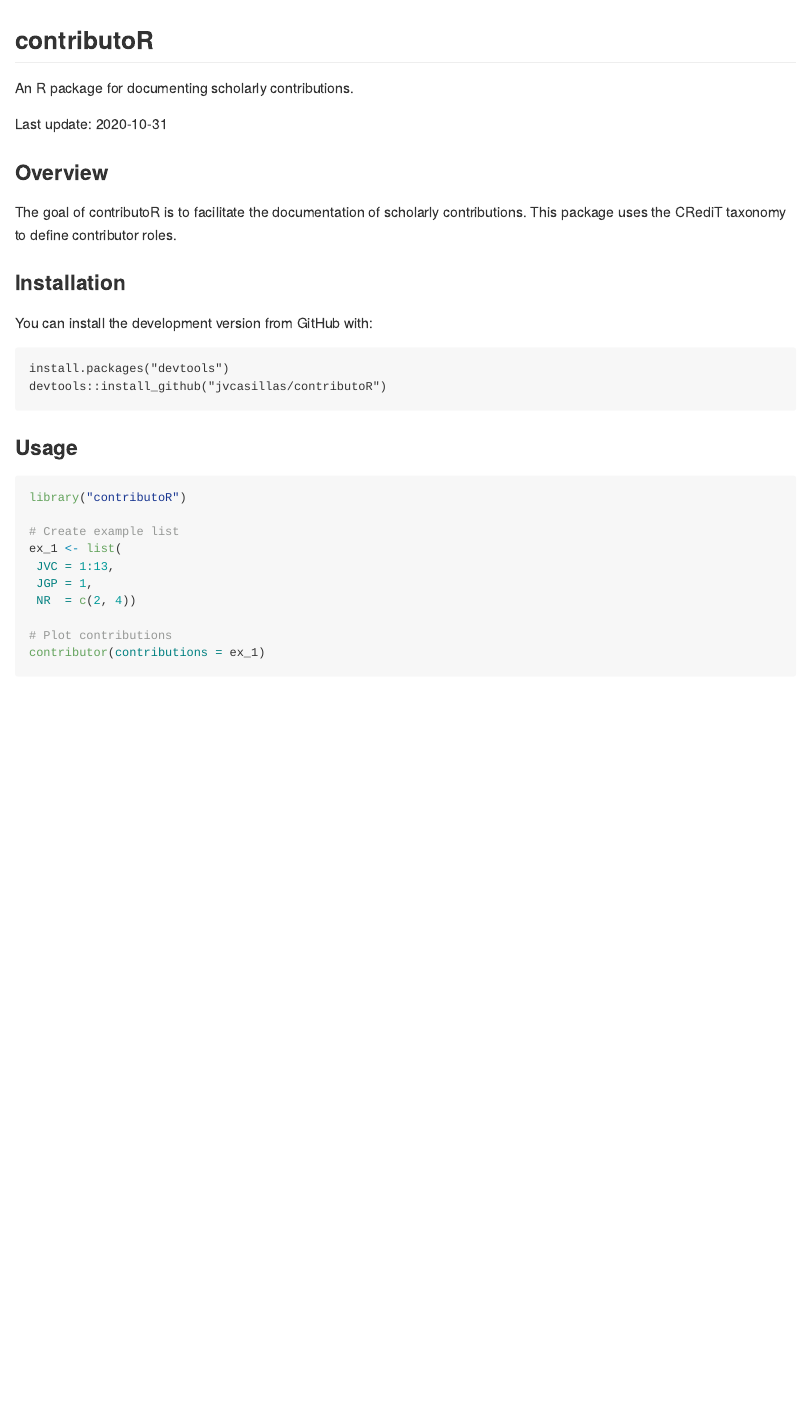
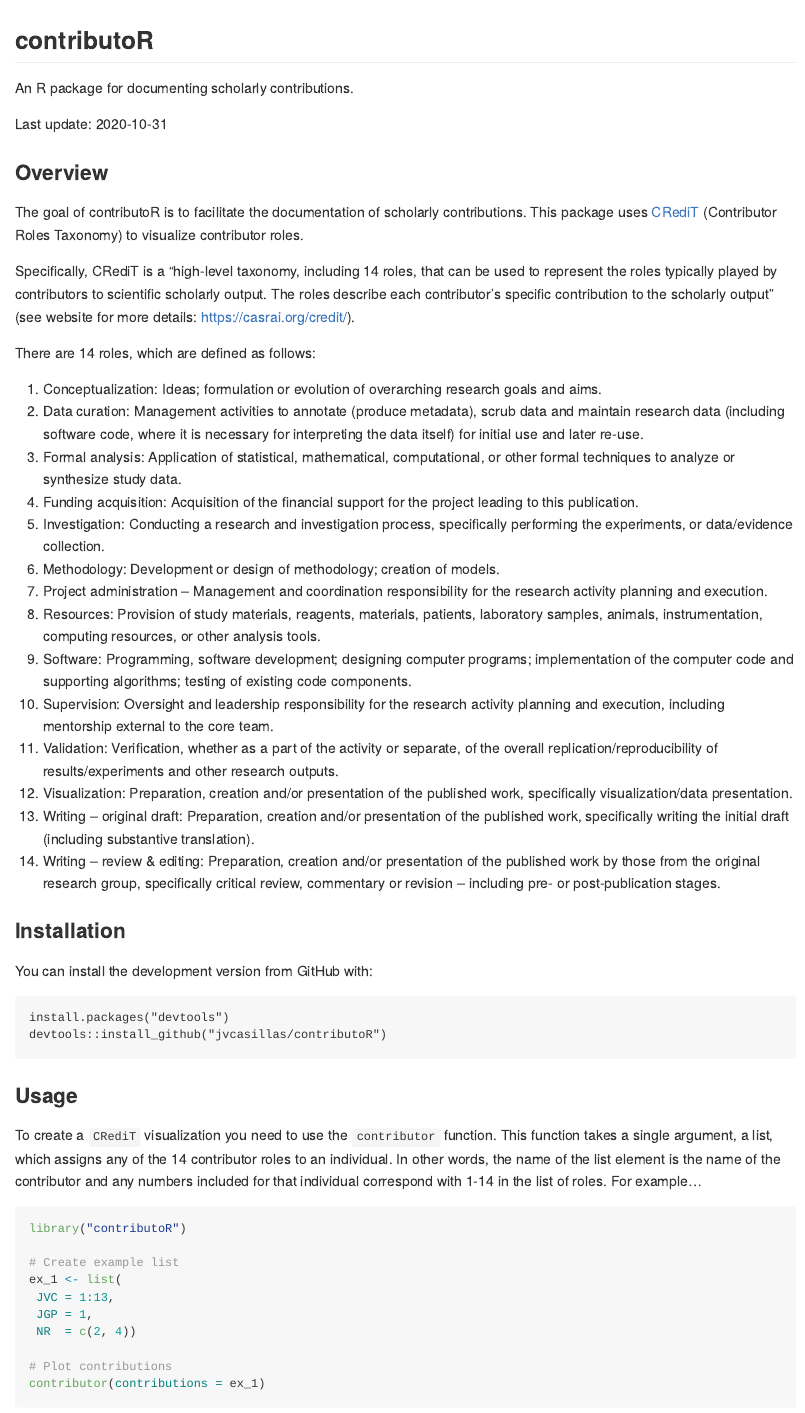
Before and after one commit to jvcasillas/contributoR, an R Markdown document (README.Rmd): the page in a window 1100 px wide, from its top. Rendered offline with R 4.5, knitr and Pandoc, with nearby package versions; some code elsewhere in the file could not run offline; common packages that the code uses without loading them are loaded.

Commit message:
add more info about taxonomies

````diff
--- a/README.Rmd
+++ b/README.Rmd
@@ -15,7 +15,27 @@
 ### Overview
 
 The goal of contributoR is to facilitate the documentation of scholarly contributions.
-This package uses the CRediT taxonomy to define contributor roles.
+This package uses [CRediT](https://casrai.org/credit/) (Contributor Roles Taxonomy) to visualize contributor roles.
+
+Specifically, CRediT is a "high-level taxonomy, including 14 roles, that can be used to represent the roles typically played by contributors to scientific scholarly output.
+The roles describe each contributor's specific contribution to the scholarly output" (see website for more details: https://casrai.org/credit/).
+
+There are 14 roles, which are defined as follows:
+
+1. Conceptualization: Ideas; formulation or evolution of overarching research goals and aims.
+2. Data curation: Management activities to annotate (produce metadata), scrub data and maintain research data (including software code, where it is necessary for interpreting the data itself) for initial use and later re-use.
+3. Formal analysis: Application of statistical, mathematical, computational, or other formal techniques to analyze or synthesize study data.
+4. Funding acquisition: Acquisition of the financial support for the project leading to this publication.
+5. Investigation: Conducting a research and investigation process, specifically performing the experiments, or data/evidence collection.
+6. Methodology: Development or design of methodology; creation of models.
+7. Project administration – Management and coordination responsibility for the research activity planning and execution.
+8. Resources: Provision of study materials, reagents, materials, patients, laboratory samples, animals, instrumentation, computing resources, or other analysis tools.
+9. Software: Programming, software development; designing computer programs; implementation of the computer code and supporting algorithms; testing of existing code components.
+10. Supervision: Oversight and leadership responsibility for the research activity planning and execution, including mentorship external to the core team.
+11. Validation: Verification, whether as a part of the activity or separate, of the overall replication/reproducibility of results/experiments and other research outputs.
+12. Visualization: Preparation, creation and/or presentation of the published work, specifically visualization/data presentation.
+13. Writing – original draft: Preparation, creation and/or presentation of the published work, specifically writing the initial draft (including substantive translation).
+14. Writing – review & editing: Preparation, creation and/or presentation of the published work by those from the original research group, specifically critical review, commentary or revision – including pre- or post-publication stages.
 
 ### Installation
 
@@ -27,6 +47,11 @@
 ```
 
 ### Usage
+
+To create a `CRediT` visualization you need to use the `contributor` function.
+This function takes a single argument, a list, which assigns any of the 14 contributor roles to an individual.
+In other words, the name of the list element is the name of the contributor and any numbers included for that individual correspond with 1-14 in the list of roles.
+For example...
 
 ```{r, example1, fig.retina=2}
 library("contributoR")
````
Also changed, not shown: R/contributor_df_builder.R (+5 -5 lines), README.md, README_files/figure-gfm/example1-1.png, README_files/figure-gfm/example1-2.png, docs/pkgdown.yml, README.Rmd (1 more changed lines), 5 other files.
